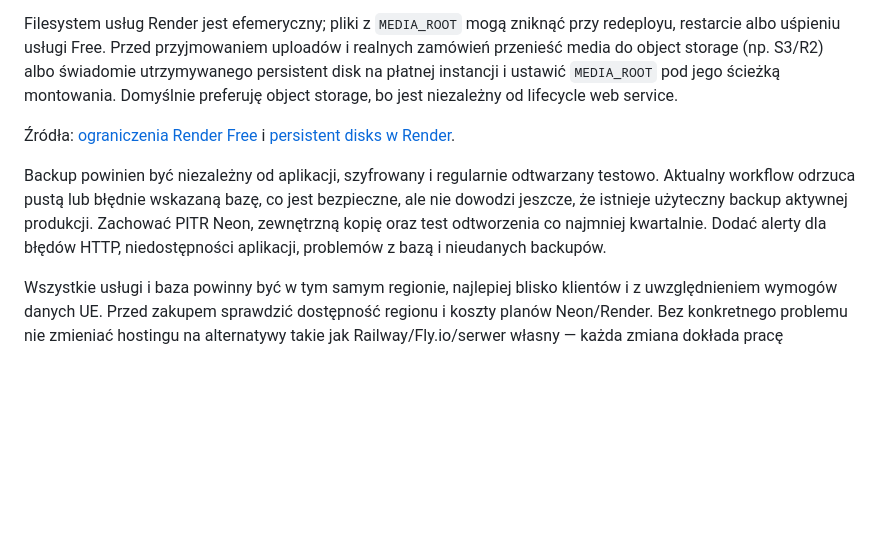
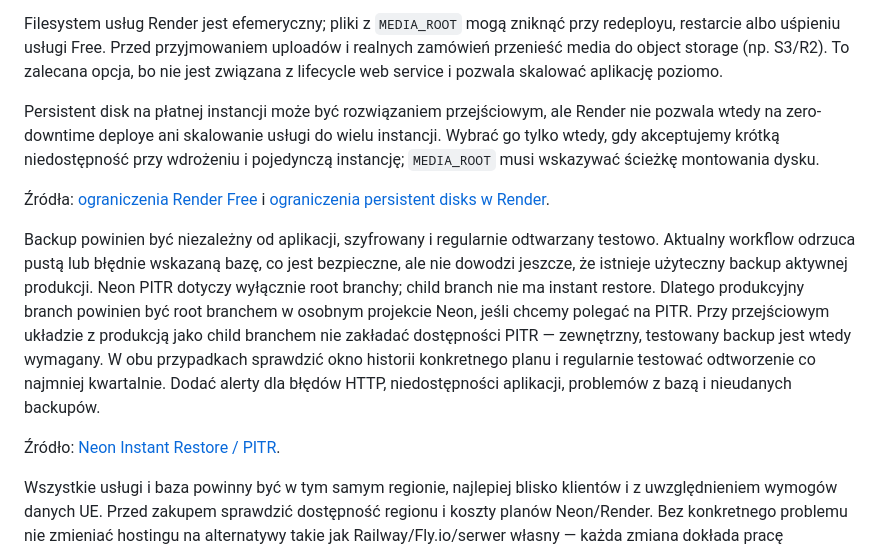
Before and after one commit to michalantczak10/sklepzdoniczkami, a Markdown page: ARCHITECTURE-PLAN.md, the part around the change. Rendered like a GitHub page; blank space fills up the shorter version.

Commit message:
docs: clarify hosting and Neon recovery constraints
Co-authored-by: Copilot <223556219+Copilot@users.noreply.github.com>

```diff
--- a/ARCHITECTURE-PLAN.md
+++ b/ARCHITECTURE-PLAN.md
@@ -156,20 +156,32 @@ planu instancji — trzeba zmienić plan usługi.
 
 Filesystem usług Render jest efemeryczny; pliki z `MEDIA_ROOT` mogą zniknąć
 przy redeployu, restarcie albo uśpieniu usługi Free. Przed przyjmowaniem
-uploadów i realnych zamówień przenieść media do object storage (np. S3/R2)
-albo świadomie utrzymywanego persistent disk na płatnej instancji i ustawić
-`MEDIA_ROOT` pod jego ścieżką montowania. Domyślnie preferuję object storage,
-bo jest niezależny od lifecycle web service.
+uploadów i realnych zamówień przenieść media do object storage (np. S3/R2).
+To zalecana opcja, bo nie jest związana z lifecycle web service i pozwala
+skalować aplikację poziomo.
+
+Persistent disk na płatnej instancji może być rozwiązaniem przejściowym, ale
+Render nie pozwala wtedy na zero-downtime deploye ani skalowanie usługi do
+wielu instancji. Wybrać go tylko wtedy, gdy akceptujemy krótką niedostępność
+przy wdrożeniu i pojedynczą instancję; `MEDIA_ROOT` musi wskazywać ścieżkę
+montowania dysku.
 
 Źródła: [ograniczenia Render Free](https://render.com/docs/free) i
-[persistent disks w Render](https://render.com/docs/disks).
+[ograniczenia persistent disks w Render](https://render.com/docs/disks).
 
 Backup powinien być niezależny od aplikacji, szyfrowany i regularnie
 odtwarzany testowo. Aktualny workflow odrzuca pustą lub błędnie wskazaną bazę,
 co jest bezpieczne, ale nie dowodzi jeszcze, że istnieje użyteczny backup
-aktywnej produkcji. Zachować PITR Neon, zewnętrzną kopię oraz test odtworzenia
-co najmniej kwartalnie. Dodać alerty dla błędów HTTP, niedostępności aplikacji,
-problemów z bazą i nieudanych backupów.
+aktywnej produkcji. Neon PITR dotyczy wyłącznie root branchy; child branch nie
+ma instant restore. Dlatego produkcyjny branch powinien być root branchem
+w osobnym projekcie Neon, jeśli chcemy polegać na PITR. Przy przejściowym
+układzie z produkcją jako child branchem nie zakładać dostępności PITR —
+zewnętrzny, testowany backup jest wtedy wymagany. W obu przypadkach sprawdzić
+okno historii konkretnego planu i regularnie testować odtworzenie co najmniej
+kwartalnie. Dodać alerty dla błędów HTTP, niedostępności aplikacji, problemów
+z bazą i nieudanych backupów.
+
+Źródło: [Neon Instant Restore / PITR](https://neon.com/docs/postgres/backup-restore/branch-restore).
 
 Wszystkie usługi i baza powinny być w tym samym regionie, najlepiej blisko
 klientów i z uwzględnieniem wymogów danych UE. Przed zakupem sprawdzić
```
